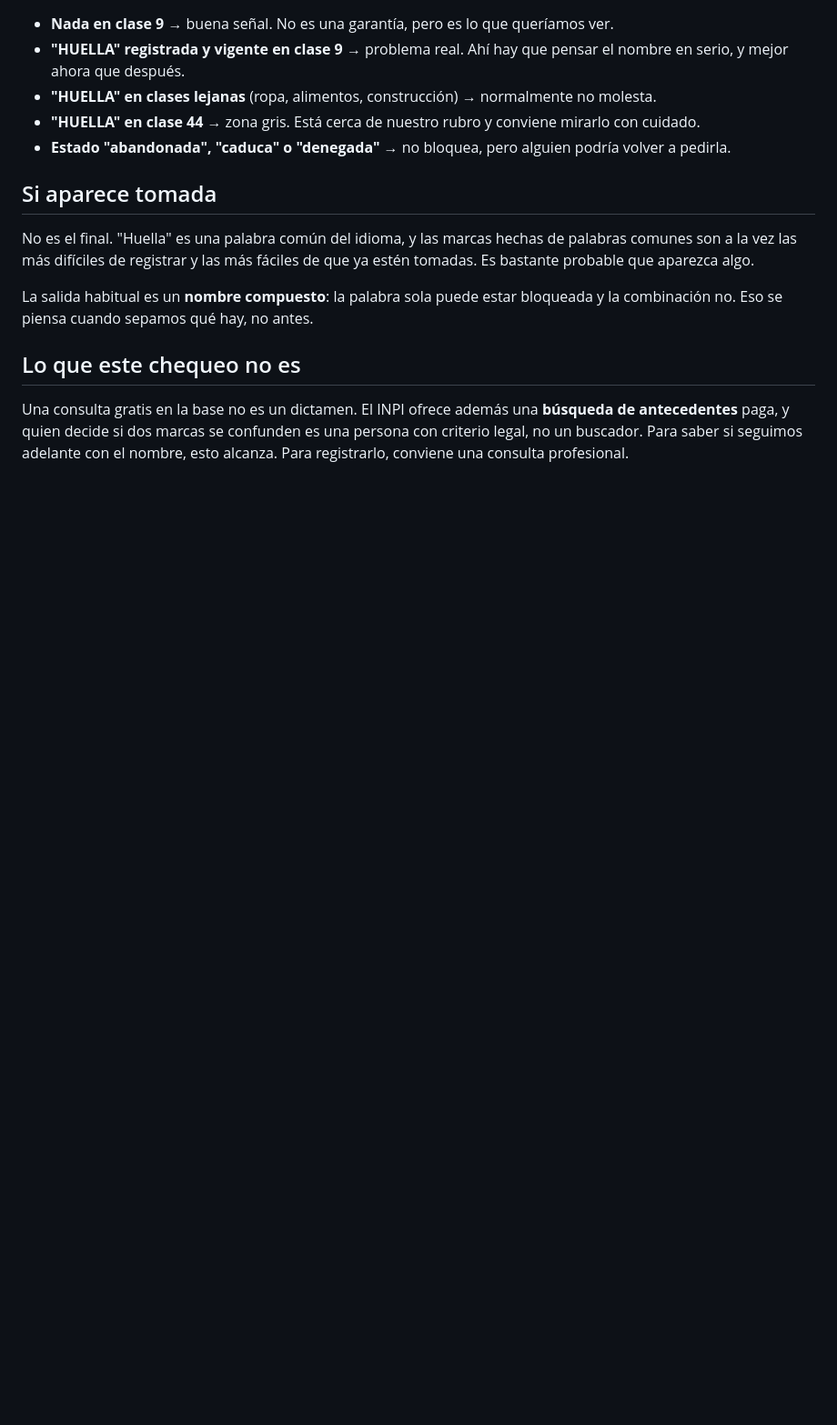
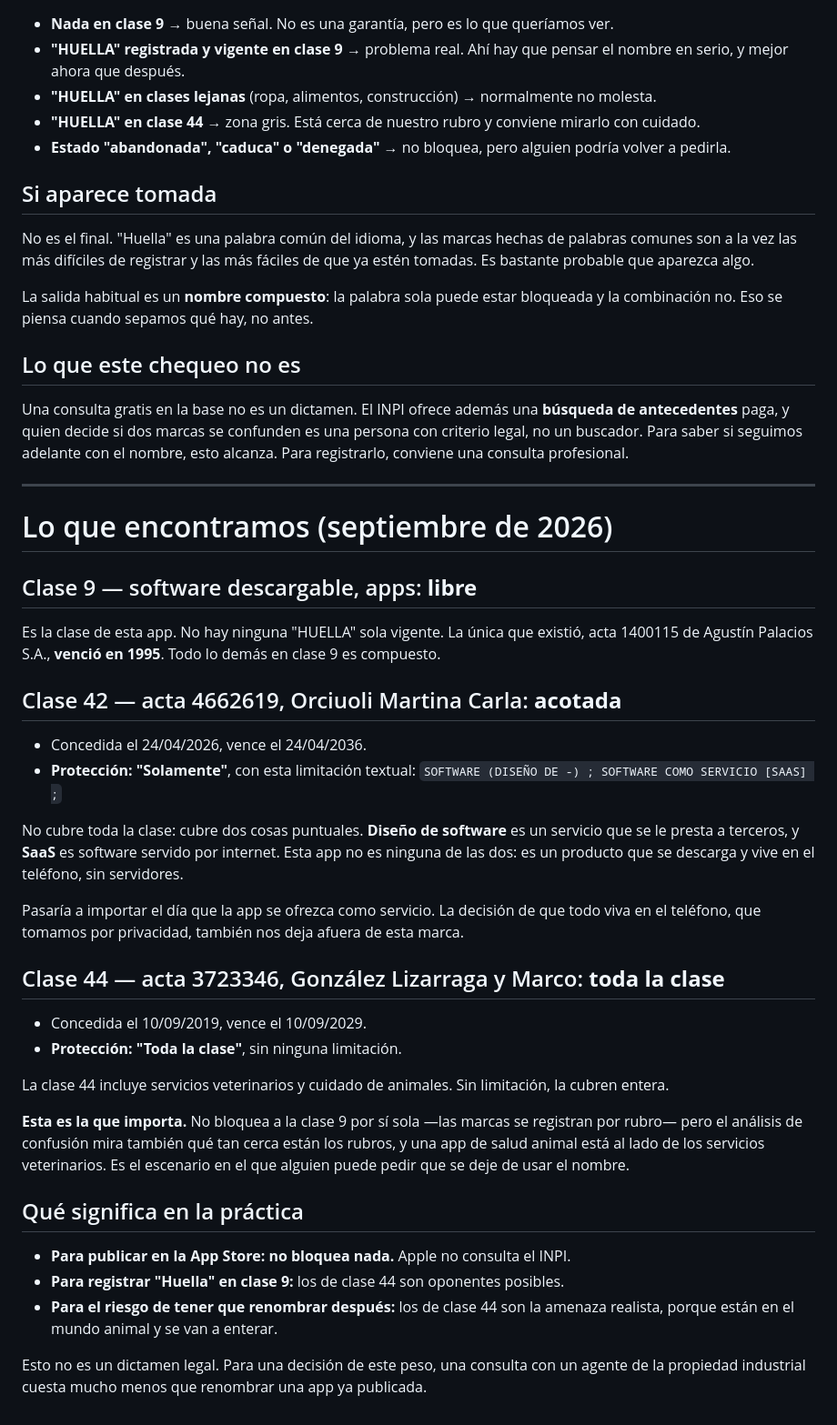
Before and after one commit to marvainstein/appsaludanimales, a Markdown page: docs/buscar-el-nombre-en-el-inpi.md, the part around the change. Shown at 91% size. Rendered like a GitHub page; blank space fills up the shorter version.

Commit message:
Anotar lo que dijo el INPI sobre el nombre
Clase 9 libre. La de clase 42 está acotada a diseño de software y SaaS,
que no es lo que esta app hace. La de clase 44 cubre toda la clase, que
incluye servicios veterinarios: es la que importa.

Co-Authored-By: Claude Opus 5 <noreply@anthropic.com>
Claude-Session: https://claude.ai/code/session_01LnGazGvX35pAo1QbTQGvXV

```diff
--- a/docs/buscar-el-nombre-en-el-inpi.md
+++ b/docs/buscar-el-nombre-en-el-inpi.md
@@ -68,3 +68,54 @@ Una consulta gratis en la base no es un dictamen. El INPI ofrece además una
 **búsqueda de antecedentes** paga, y quien decide si dos marcas se confunden es
 una persona con criterio legal, no un buscador. Para saber si seguimos adelante
 con el nombre, esto alcanza. Para registrarlo, conviene una consulta profesional.
+
+
+---
+
+# Lo que encontramos (septiembre de 2026)
+
+## Clase 9 — software descargable, apps: **libre**
+
+Es la clase de esta app. No hay ninguna "HUELLA" sola vigente. La única que
+existió, acta 1400115 de Agustín Palacios S.A., **venció en 1995**. Todo lo demás
+en clase 9 es compuesto.
+
+## Clase 42 — acta 4662619, Orciuoli Martina Carla: **acotada**
+
+- Concedida el 24/04/2026, vence el 24/04/2036.
+- **Protección: "Solamente"**, con esta limitación textual:
+  `SOFTWARE (DISEÑO DE -) ; SOFTWARE COMO SERVICIO [SAAS] ;`
+
+No cubre toda la clase: cubre dos cosas puntuales. **Diseño de software** es un
+servicio que se le presta a terceros, y **SaaS** es software servido por
+internet. Esta app no es ninguna de las dos: es un producto que se descarga y
+vive en el teléfono, sin servidores.
+
+Pasaría a importar el día que la app se ofrezca como servicio. La decisión de que
+todo viva en el teléfono, que tomamos por privacidad, también nos deja afuera de
+esta marca.
+
+## Clase 44 — acta 3723346, González Lizarraga y Marco: **toda la clase**
+
+- Concedida el 10/09/2019, vence el 10/09/2029.
+- **Protección: "Toda la clase"**, sin ninguna limitación.
+
+La clase 44 incluye servicios veterinarios y cuidado de animales. Sin limitación,
+la cubren entera.
+
+**Esta es la que importa.** No bloquea a la clase 9 por sí sola —las marcas se
+registran por rubro— pero el análisis de confusión mira también qué tan cerca
+están los rubros, y una app de salud animal está al lado de los servicios
+veterinarios. Es el escenario en el que alguien puede pedir que se deje de usar
+el nombre.
+
+## Qué significa en la práctica
+
+- **Para publicar en la App Store: no bloquea nada.** Apple no consulta el INPI.
+- **Para registrar "Huella" en clase 9:** los de clase 44 son oponentes posibles.
+- **Para el riesgo de tener que renombrar después:** los de clase 44 son la
+  amenaza realista, porque están en el mundo animal y se van a enterar.
+
+Esto no es un dictamen legal. Para una decisión de este peso, una consulta con
+un agente de la propiedad industrial cuesta mucho menos que renombrar una app ya
+publicada.
```
